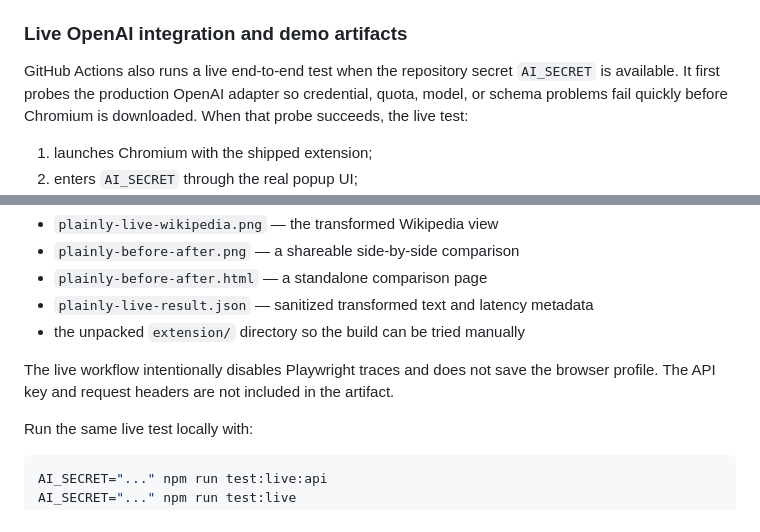
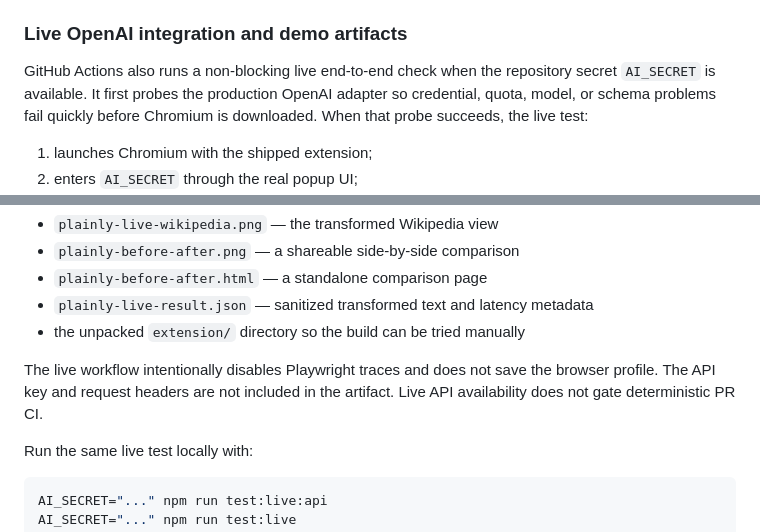
Before and after one commit to macgills/Plainly, a Markdown page: README.md, 2 parts joined by grey strips. Drawn GitHub-style.

Commit message:
Clarify live integration is non-blocking

```diff
--- a/README.md
+++ b/README.md
@@ -64,7 +64,7 @@ Every green deterministic CI run also publishes a `plainly-prototype-preview-*`
 
 ### Live OpenAI integration and demo artifacts
 
-GitHub Actions also runs a live end-to-end test when the repository secret `AI_SECRET` is available. It first probes the production OpenAI adapter so credential, quota, model, or schema problems fail quickly before Chromium is downloaded. When that probe succeeds, the live test:
+GitHub Actions also runs a non-blocking live end-to-end check when the repository secret `AI_SECRET` is available. It first probes the production OpenAI adapter so credential, quota, model, or schema problems fail quickly before Chromium is downloaded. When that probe succeeds, the live test:
 
 1. launches Chromium with the shipped extension;
 2. enters `AI_SECRET` through the real popup UI;
@@ -81,7 +81,7 @@ The live artifact contains:
 - `plainly-live-result.json` — sanitized transformed text and latency metadata
 - the unpacked `extension/` directory so the build can be tried manually
 
-The live workflow intentionally disables Playwright traces and does not save the browser profile. The API key and request headers are not included in the artifact.
+The live workflow intentionally disables Playwright traces and does not save the browser profile. The API key and request headers are not included in the artifact. Live API availability does not gate deterministic PR CI.
 
 Run the same live test locally with:
 
```
